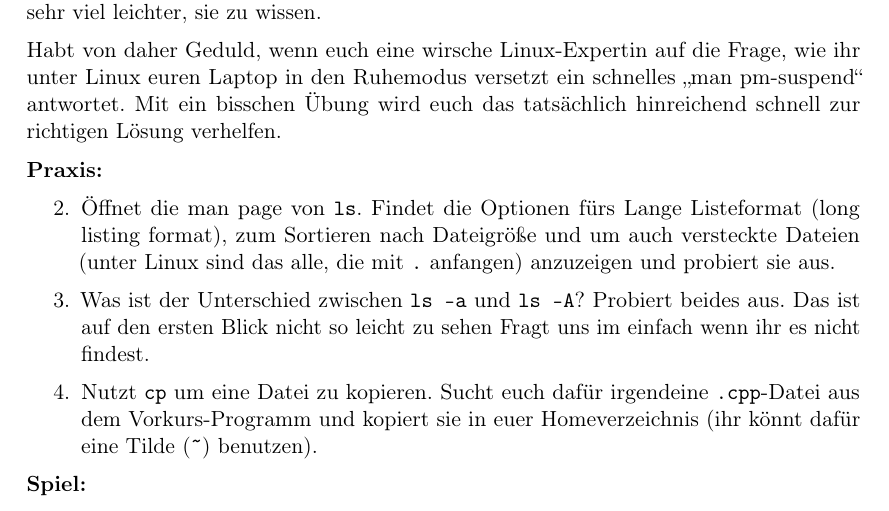
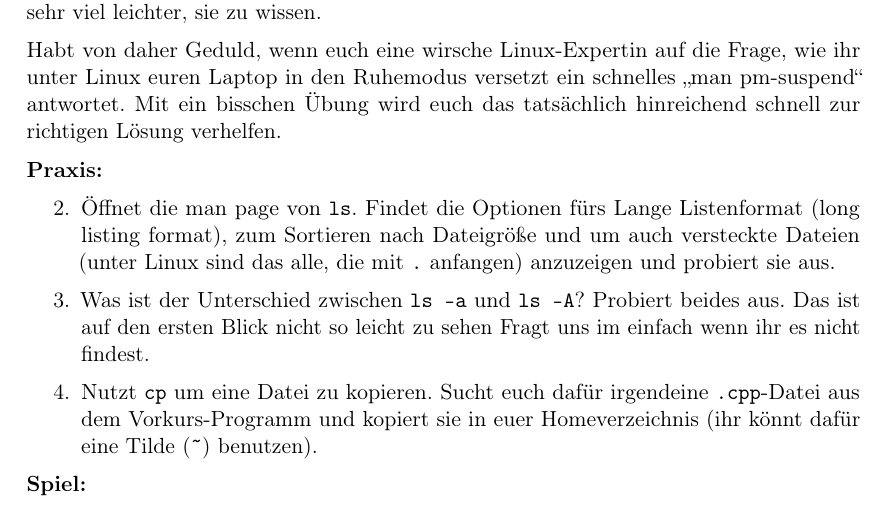
Before and after one commit to FachschaftMathPhysInfo/Programmiervorkurs, a LaTeX document (vorkurs.tex, which reads basics/manpages.tex): part of page 16 of 43, cut so that both start at the same text. Compiled offline with pdfLaTeX.

Commit message:
auch dieser typo ist gefixt

```diff
--- a/basics/manpages.tex
+++ b/basics/manpages.tex
@@ -72,7 +72,7 @@ hinreichend schnell zur richtigen Lösung verhelfen.
 \textbf{Praxis:}
 \begin{enumerate}[resume]
     \item Öffnet die man page von \texttt{ls}. Findet die Optionen fürs Lange
-				Listeformat (long listing format), zum Sortieren nach Dateigröße
+				Listenformat (long listing format), zum Sortieren nach Dateigröße
 				und um auch versteckte Dateien (unter Linux sind das alle, die mit
 				\texttt{.} anfangen) anzuzeigen und probiert sie aus.
     \item Was ist der Unterschied zwischen \texttt{ls -a} und \texttt{ls -A}?
```
